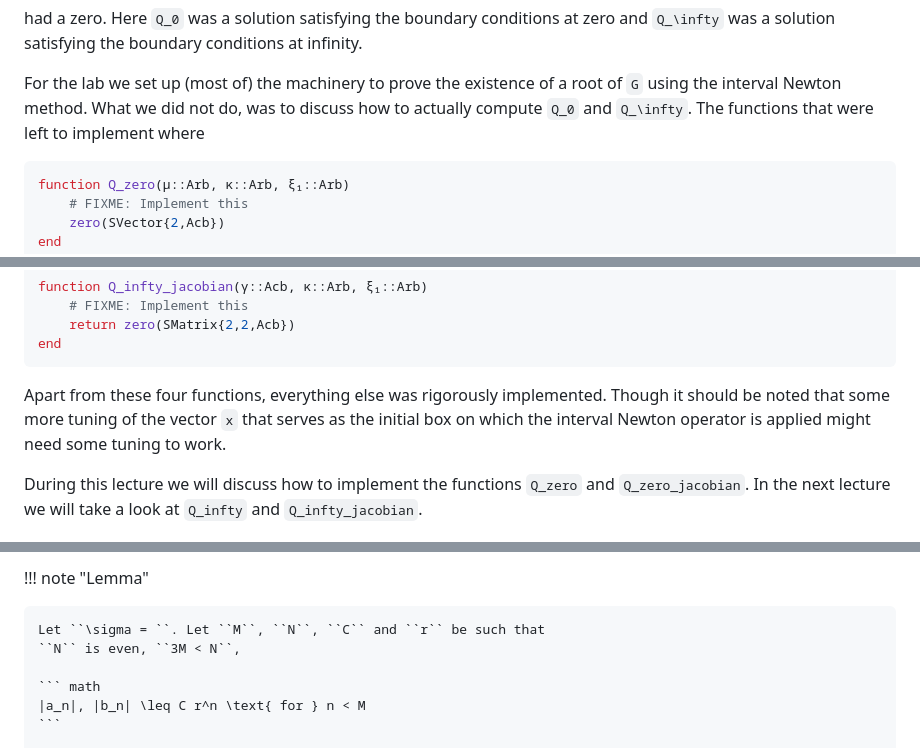
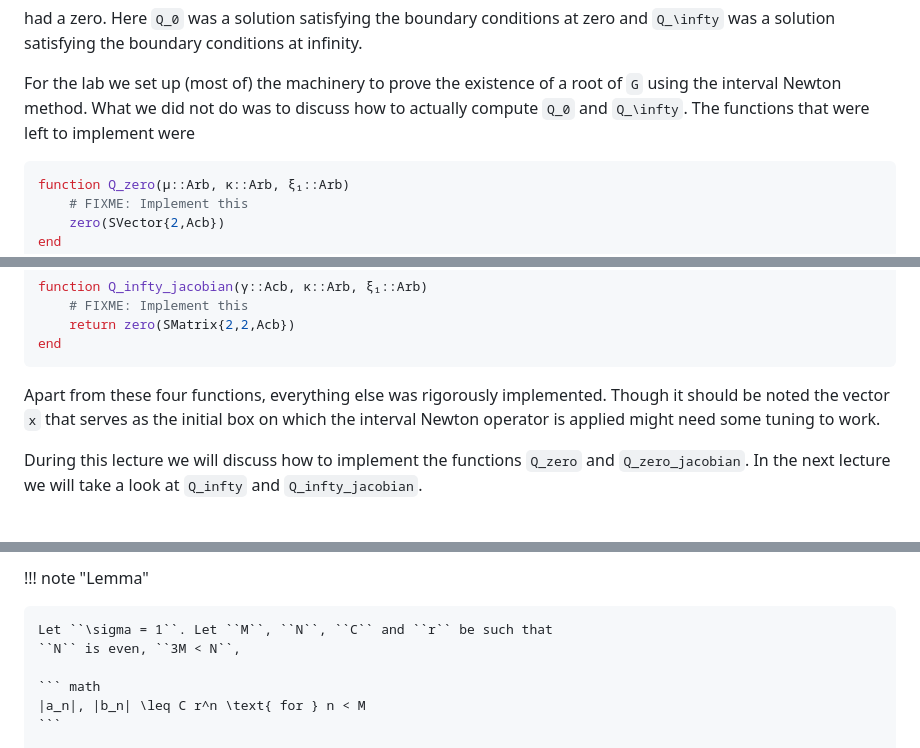
Before and after one commit to Joel-Dahne/CAPCourseS26.jl, a Markdown page: docs/src/week-11-lecture-1.md, 3 parts joined by grey strips. GitHub-like rendering.

````diff
--- a/docs/src/week-11-lecture-1.md
+++ b/docs/src/week-11-lecture-1.md
@@ -20,8 +20,8 @@ boundary conditions at infinity.
 
 For the lab we set up (most of) the machinery to prove the existence
 of a root of ``G`` using the interval Newton method. What we did not
-do, was to discuss how to actually compute ``Q_0`` and ``Q_\infty``.
-The functions that were left to implement where
+do was to discuss how to actually compute ``Q_0`` and ``Q_\infty``.
+The functions that were left to implement were
 
 ``` julia
 function Q_zero(μ::Arb, κ::Arb, ξ₁::Arb)
@@ -46,9 +46,9 @@ end
 ```
 
 Apart from these four functions, everything else was rigorously
-implemented. Though it should be noted that some more tuning of the
-vector `x` that serves as the initial box on which the interval Newton
-operator is applied might need some tuning to work.
+implemented. Though it should be noted the vector `x` that serves as
+the initial box on which the interval Newton operator is applied might
+need some tuning to work.
 
 During this lecture we will discuss how to implement the functions
 `Q_zero` and `Q_zero_jacobian`. In the next lecture we will take a
@@ -166,7 +166,7 @@ otherwise handling the non-linearity is more difficult.
 
 !!! note "Lemma"
 
-    Let ``\sigma = ``. Let ``M``, ``N``, ``C`` and ``r`` be such that
+    Let ``\sigma = 1``. Let ``M``, ``N``, ``C`` and ``r`` be such that
     ``N`` is even, ``3M < N``,
 
     ``` math
````
Also changed, not shown: other parts of docs/src/week-11-lecture-1.md (+31 -33 lines).
